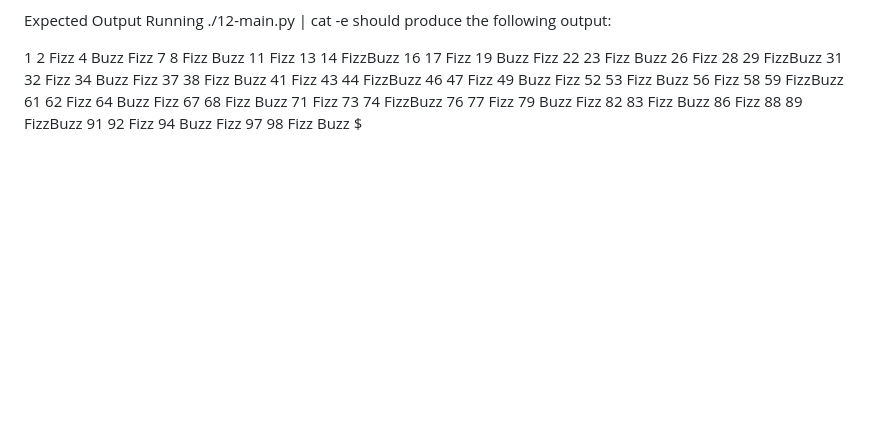
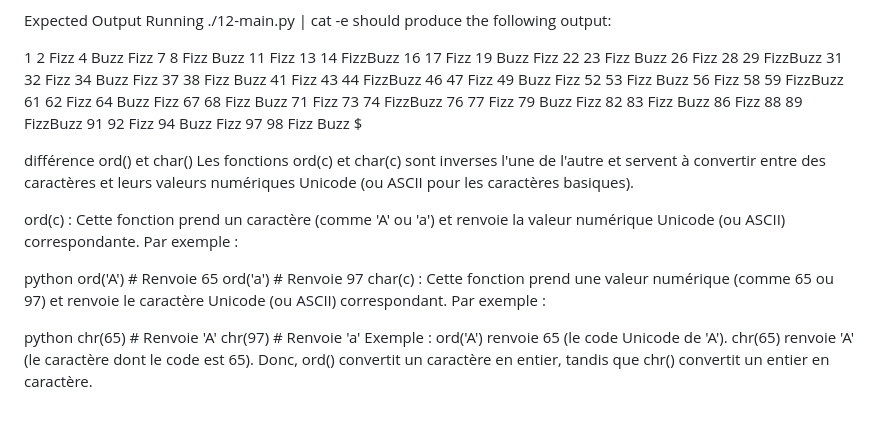
Before and after one commit to SDINAHET/holbertonschool-higher_level_programming, a Markdown page: python-if_else_loops_functions/README.md, the part around the change. Drawn GitHub-style; blank space fills up the shorter version.

Commit message:
add information ord et char

```diff
--- a/python-if_else_loops_functions/README.md
+++ b/python-if_else_loops_functions/README.md
@@ -393,3 +393,22 @@ Expected Output
 Running ./12-main.py | cat -e should produce the following output:
 
 1 2 Fizz 4 Buzz Fizz 7 8 Fizz Buzz 11 Fizz 13 14 FizzBuzz 16 17 Fizz 19 Buzz Fizz 22 23 Fizz Buzz 26 Fizz 28 29 FizzBuzz 31 32 Fizz 34 Buzz Fizz 37 38 Fizz Buzz 41 Fizz 43 44 FizzBuzz 46 47 Fizz 49 Buzz Fizz 52 53 Fizz Buzz 56 Fizz 58 59 FizzBuzz 61 62 Fizz 64 Buzz Fizz 67 68 Fizz Buzz 71 Fizz 73 74 FizzBuzz 76 77 Fizz 79 Buzz Fizz 82 83 Fizz Buzz 86 Fizz 88 89 FizzBuzz 91 92 Fizz 94 Buzz Fizz 97 98 Fizz Buzz $
+
+
+différence ord() et char()
+Les fonctions ord(c) et char(c) sont inverses l'une de l'autre et servent à convertir entre des caractères et leurs valeurs numériques Unicode (ou ASCII pour les caractères basiques).
+
+ord(c) : Cette fonction prend un caractère (comme 'A' ou 'a') et renvoie la valeur numérique Unicode (ou ASCII) correspondante. Par exemple :
+
+python
+ord('A')  # Renvoie 65
+ord('a')  # Renvoie 97
+char(c) : Cette fonction prend une valeur numérique (comme 65 ou 97) et renvoie le caractère Unicode (ou ASCII) correspondant. Par exemple :
+
+python
+chr(65)  # Renvoie 'A'
+chr(97)  # Renvoie 'a'
+Exemple :
+ord('A') renvoie 65 (le code Unicode de 'A').
+chr(65) renvoie 'A' (le caractère dont le code est 65).
+Donc, ord() convertit un caractère en entier, tandis que chr() convertit un entier en caractère.
```
